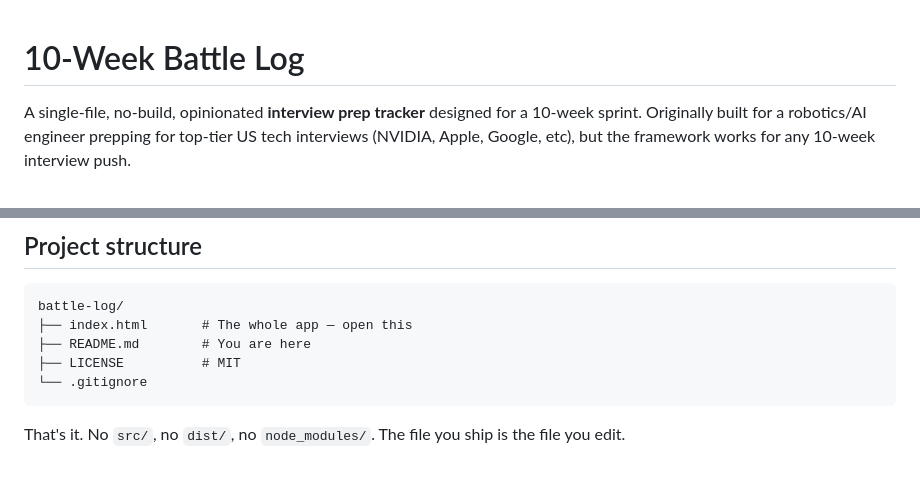
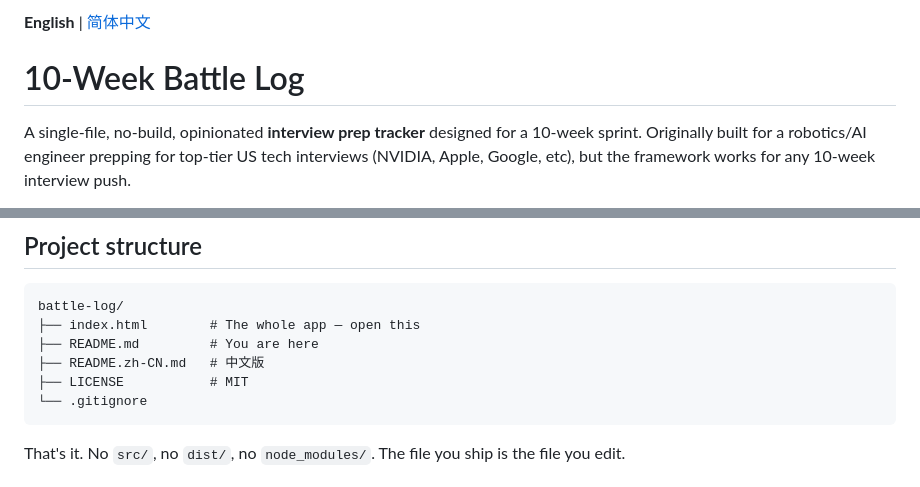
Before and after one commit to AlexNtFound/neetcode-battle-log, a Markdown page: README.md, 2 parts joined by grey strips. Drawn GitHub-style.

Commit message:
add bilingual README (zh-CN)

````diff
--- a/README.md
+++ b/README.md
@@ -1,3 +1,5 @@
+**English** | [简体中文](./README.zh-CN.md)
+
 # 10-Week Battle Log
 
 A single-file, no-build, opinionated **interview prep tracker** designed for a 10-week sprint. Originally built for a robotics/AI engineer prepping for top-tier US tech interviews (NVIDIA, Apple, Google, etc), but the framework works for any 10-week interview push.
@@ -66,9 +68,10 @@ Fonts via Google Fonts CDN:
 
 ```
 battle-log/
-├── index.html       # The whole app — open this
-├── README.md        # You are here
-├── LICENSE          # MIT
+├── index.html        # The whole app — open this
+├── README.md         # You are here
+├── README.zh-CN.md   # 中文版
+├── LICENSE           # MIT
 └── .gitignore
 ```
 
````
Also changed, not shown: README.zh-CN.md (added, +86 -0 lines).
